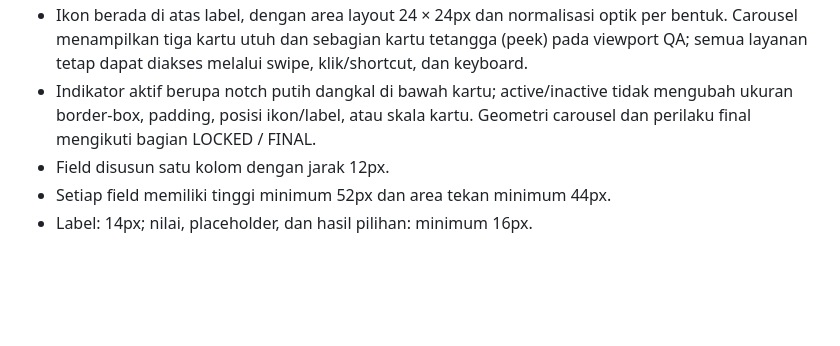
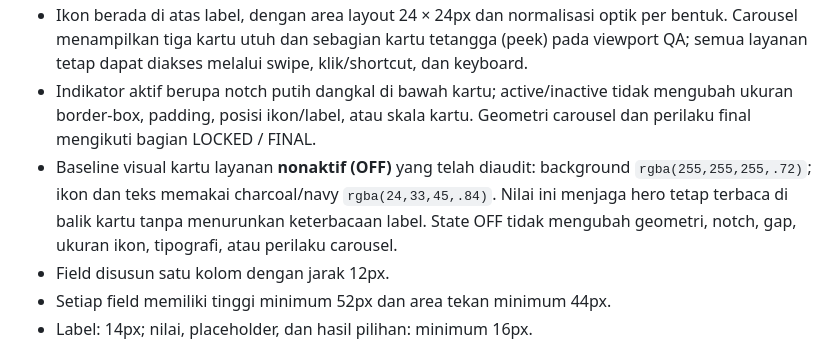
Before and after one commit to singarajatrans/singarajatrans-web, a Markdown page: PRD-Design-Singaraja-Trans.md, the part around the change. Drawn GitHub-style; blank space fills up the shorter version.

Commit message:
Document audited inactive mobile service card styling

```diff
--- a/PRD-Design-Singaraja-Trans.md
+++ b/PRD-Design-Singaraja-Trans.md
@@ -346,6 +346,7 @@ Konten marketing berada setelah pencarian. Pengguna harus dapat memulai pencaria
 - Keempat kartu memakai geometri identik: tinggi 88px, radius 16px, padding 10px 6px 9px, gap ikon–label 4px, dan area label minimum 28px. Label 11,5px dengan line-height 1,2, tetap terbaca tanpa terpotong.
 - Ikon berada di atas label, dengan area layout 24 × 24px dan normalisasi optik per bentuk. Carousel menampilkan tiga kartu utuh dan sebagian kartu tetangga (peek) pada viewport QA; semua layanan tetap dapat diakses melalui swipe, klik/shortcut, dan keyboard.
 - Indikator aktif berupa notch putih dangkal di bawah kartu; active/inactive tidak mengubah ukuran border-box, padding, posisi ikon/label, atau skala kartu. Geometri carousel dan perilaku final mengikuti bagian LOCKED / FINAL.
+- Baseline visual kartu layanan **nonaktif (OFF)** yang telah diaudit: background `rgba(255,255,255,.72)`; ikon dan teks memakai charcoal/navy `rgba(24,33,45,.84)`. Nilai ini menjaga hero tetap terbaca di balik kartu tanpa menurunkan keterbacaan label. State OFF tidak mengubah geometri, notch, gap, ukuran ikon, tipografi, atau perilaku carousel.
 - Field disusun satu kolom dengan jarak 12px.
 - Setiap field memiliki tinggi minimum 52px dan area tekan minimum 44px.
 - Label: 14px; nilai, placeholder, dan hasil pilihan: minimum 16px.
```
